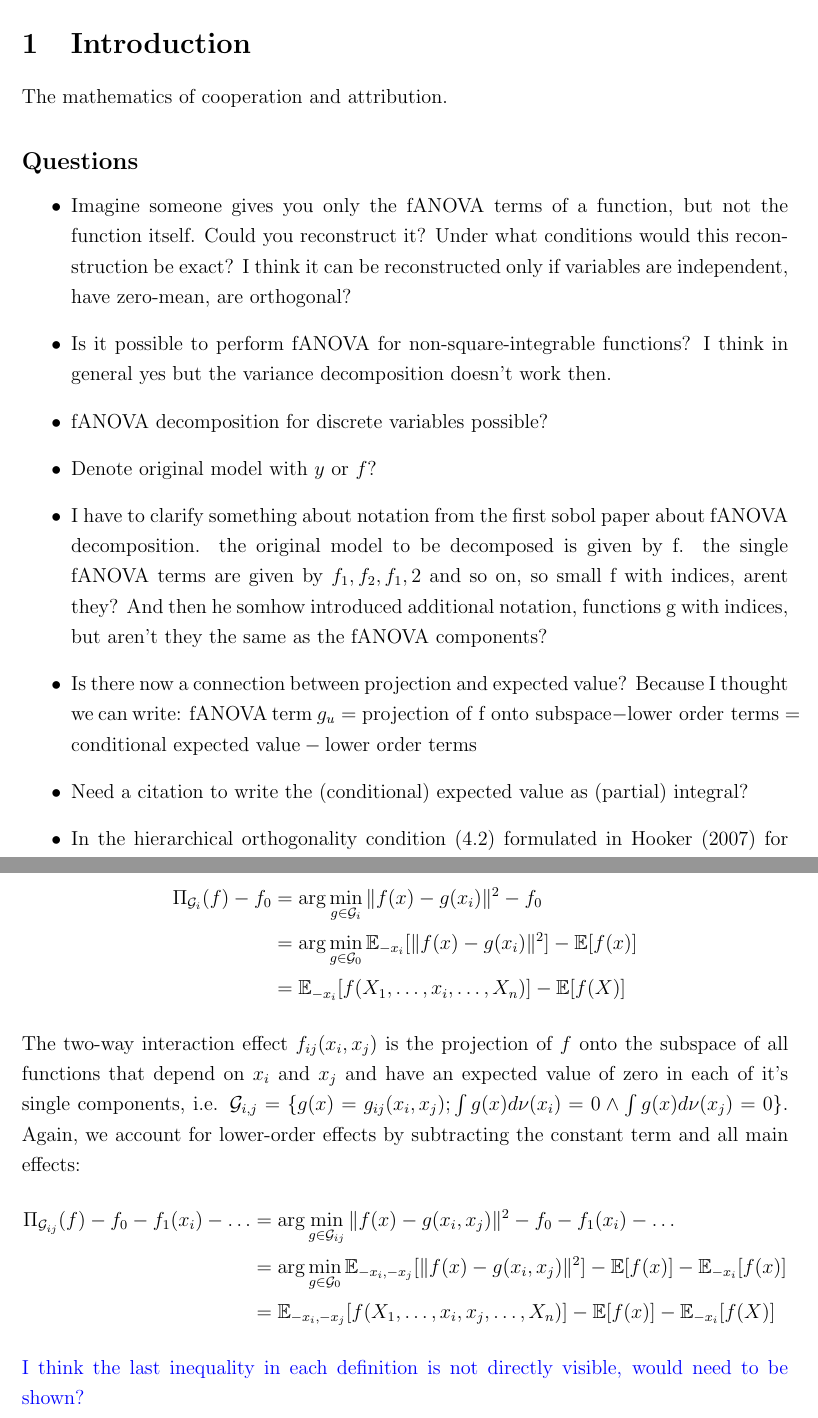
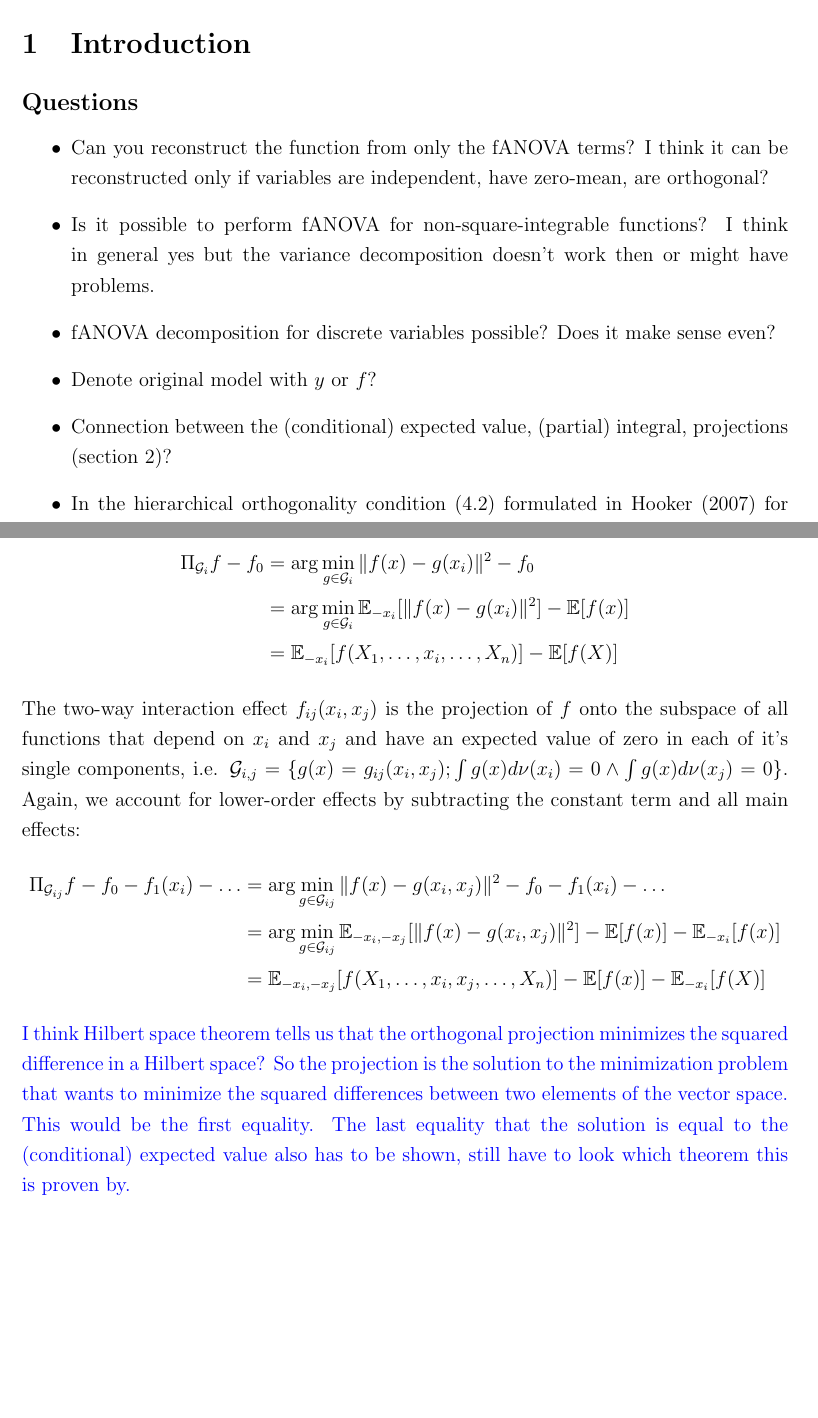
Before and after one commit to juliet-fleischer/fANOVA_decomposition, a LaTeX thesis (thesis.tex, which reads chapters/foundations.tex, chapters/introduction.tex): two parts of pages 4 and 18 of 26 before the commit and two parts of pages 4 and 18 of 28 after it, joined at a grey line, cut so that both start at the same text, the shorter picture padded with empty space. Compiled offline with pdfLaTeX.

Commit message:
minor clean ups for upcoming meeting

```diff
--- a/chapters/foundations.tex
+++ b/chapters/foundations.tex
@@ -330,20 +330,22 @@ The main effect $f_i(x_i)$ is the projection of $f$ onto the subspace of all fun
     &= \arg \min_{g \in \mathcal{G}_i} \|f(x) - g(x_i)\|^2 - f_0\\
-    &= \arg \min_{g \in \mathcal{G}_0} \mathbb{E}_{-x_i}[\|f(x) - g(x_i)\|^2] - \mathbb{E}[f(x)] \\
+    &= \arg \min_{g \in \mathcal{G}_i} \mathbb{E}_{-x_i}[\|f(x) - g(x_i)\|^2] - \mathbb{E}[f(x)] \\
     &= \mathbb{E}_{-x_i}[f(X_1, \dots, x_i, \dots, X_n)] - \mathbb{E}[f(X)]
 \end{align*}
 
 The two-way interaction effect $f_{ij}(x_i,x_j)$ is the projection of $f$ onto the subspace of all functions that depend on $x_i$ and $x_j$ and have an expected value of zero in each of it's single components, i.e. $\mathcal{G}_{i,j} = \{g(x) = g_{ij}(x_i, x_j); \int g(x) d\nu (x_i) = 0 \land \int g(x) d\nu (x_j) = 0\}$. Again, we account for lower-order effects by subtracting the constant term and all main effects:
 \begin{align*}
-    \Pi_{\mathcal{G}_{ij}}(f) - f_0 - f_1(x_i) - \dots
+    \Pi_{\mathcal{G}_{ij}}f - f_0 - f_1(x_i) - \dots
     &= \arg \min_{g \in \mathcal{G}_{ij}} \|f(x) - g(x_i, x_j)\|^2 - f_0 - f_1(x_i) - \dots \\
-    &= \arg \min_{g \in \mathcal{G}_0} \mathbb{E}_{-x_i, -x_j}[\|f(x) - g(x_i, x_j)\|^2] - \mathbb{E}[f(x)] - \mathbb{E}_{-x_i}[f(x)]\\
+    &= \arg \min_{g \in \mathcal{G}_{ij}} \mathbb{E}_{-x_i, -x_j}[\|f(x) - g(x_i, x_j)\|^2] - \mathbb{E}[f(x)] - \mathbb{E}_{-x_i}[f(x)]\\
     &= \mathbb{E}_{-x_i, -x_j}[f(X_1, \dots, x_i, x_j, \dots, X_n)] - \mathbb{E}[f(x)] - \mathbb{E}_{-x_i}[f(X)]
 \end{align*}
-{\color{blue}I think the last inequality in each definition is not directly visible, would need to be shown?}
+{\color{blue}I think Hilbert space theorem tells us that the orthogonal projection minimizes the squared difference in a Hilbert space?
+So the projection is the solution to the minimization problem that wants to minimize the squared differences between two elements of the vector space.
+This would be the first equality. The last equality that the solution is equal to the (conditional) expected value also has to be shown, still have to look which theorem this is proven by.}
 
 In general, general we can write:
 \begin{equation}
-    f_u(x) = \Pi_{\mathcal{G}_u}(f) - \sum_{v \subsetneq u} f_v(x)
+    f_u(x) = \Pi_{\mathcal{G}_u}f - \sum_{v \subsetneq u} f_v(x)
 \end{equation}
 We project $f$ onto the subspace spanned by the own terms of the fANOVA component to be defined, while accounting for all lower-order terms.
 
--- a/chapters/introduction.tex
+++ b/chapters/introduction.tex
@@ -1,16 +1,13 @@
-The mathematics of cooperation and attribution.
+% The mathematics of cooperation and attribution.
 
 
 \subsection*{Questions}
 \begin{itemize}
-    \item Imagine someone gives you only the fANOVA terms of a function, but not the function itself. Could you reconstruct it? Under what conditions would this reconstruction be exact? I think it can be reconstructed only if variables are independent, have zero-mean, are orthogonal?
-    \item Is it possible to perform fANOVA for non-square-integrable functions? I think in general yes but the variance decomposition doesn't work then.
-    \item fANOVA decomposition for discrete variables possible?
+    \item Can you reconstruct the function from only the fANOVA terms? I think it can be reconstructed only if variables are independent, have zero-mean, are orthogonal?
+    \item Is it possible to perform fANOVA for non-square-integrable functions? I think in general yes but the variance decomposition doesn't work then or might have problems.
+    \item fANOVA decomposition for discrete variables possible? Does it make sense even?
     \item Denote original model with $y$ or $f$?
-    \item I have to clarify something about notation from the first sobol paper about fANOVA decomposition. the original model to be decomposed is given by f. the single fANOVA terms are given by $f_1, f_2, f_1,2$ and so on, so small f with indices, arent they? And then he somhow introduced additional notation, functions g with indices, but aren't they the same as the fANOVA components?
-    \item Is there now a connection between projection and expected value? Because I thought we can write: fANOVA term $g_u = \text{projection of f onto subspace} - \text{lower order terms} = \text{conditional expected value} - \text{lower order terms}$
-    \item Need a citation to write the (conditional) expected value as (partial) integral?
-    \item In the hierarchical orthogonality condition (4.2) formulated in \cite{hooker2007} for the gerneralized fAVNOA framework, shouldn't we explicitly exclude the case that $v = u$, because then, we would require that the inner product of the fANOVA component is zero wouldn't we?
-    \item Why is it a problem, when explainability methods also place large emphasis on regions of low probability mass when dependencies between variables exist - because in the end explainability is about explaining the model, not the data generating process; and after all it is how the model works in these regions (it might inhibit artefacts and weird behaviour because there was to little data for good model fit in the regions but still that's how the specific model works)
+    \item Connection between the (conditional) expected value, (partial) integral, projections (section~\ref{general_definitions})?
+    \item In the hierarchical orthogonality condition (4.2) formulated in \cite{hooker2007} for the gerneralized fAVNOA framework, shouldn't we explicitly exclude the case that $v = u$, because then, we would require that the inner product of the fANOVA component is zero wouldn't we (section~\ref{generalization})?
     \item \cite{hooker2007} what should the conditional expectation (dotted line) in Figure 2 show? How should it look like for the true data generating process?
     \item If the general fANOVA formulation is a true generalization then I should be able to take the general form and construct from it the simple form when I use certain constrains (such as independence, uniform distribution, etc.) right?
```
Also changed, not shown: chapters/definitions_general.tex (+2 -6 lines), chapters/generalized_fANOVA.tex (+5 -5 lines), chapters/simulation_study.tex (+9 -0 lines), thesis.tex (+5 -1 lines), thesis.pdf, chapters/foundations.tex (8 more changed lines), chapters/introduction.tex (1 more changed lines), 7 other files.
